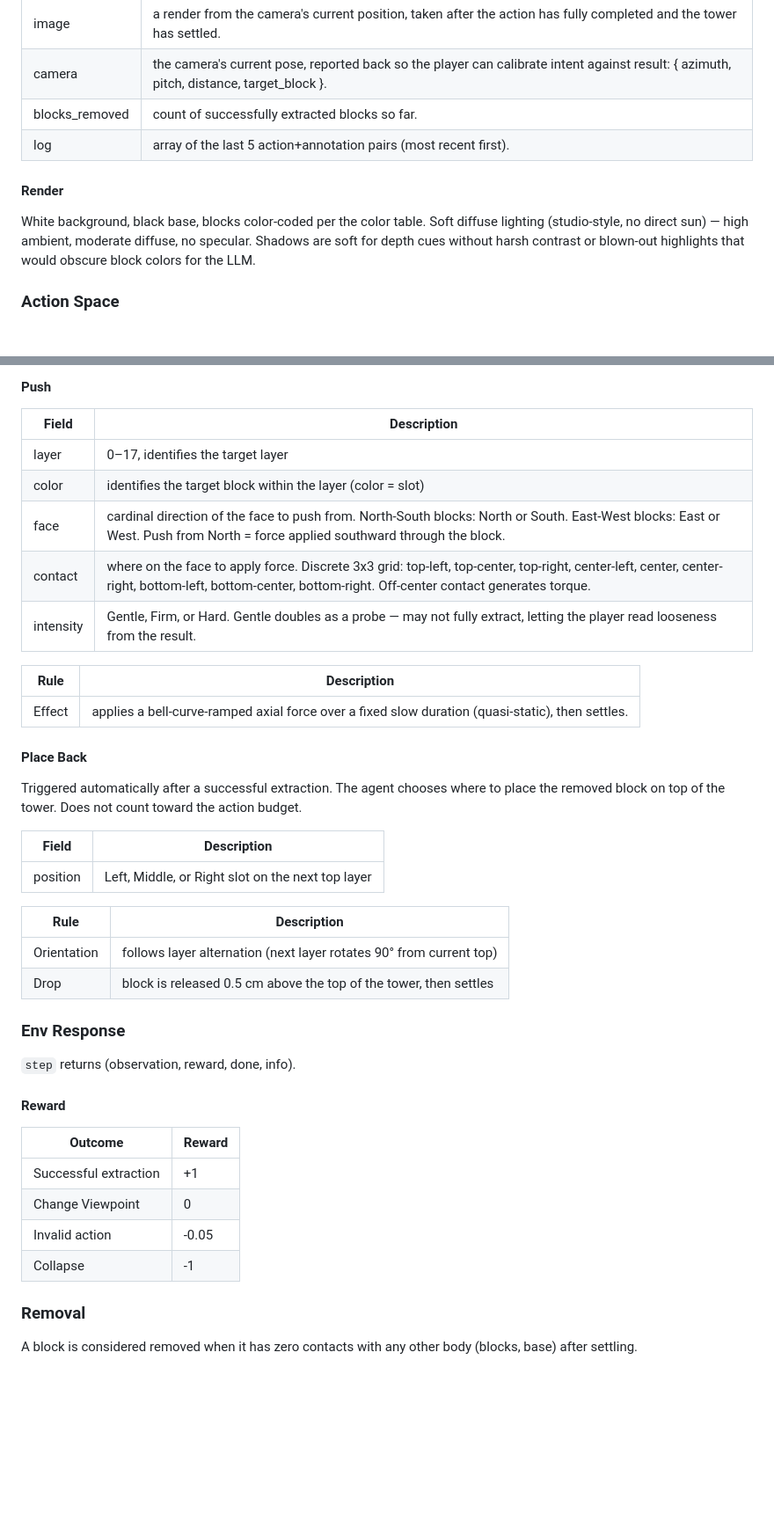
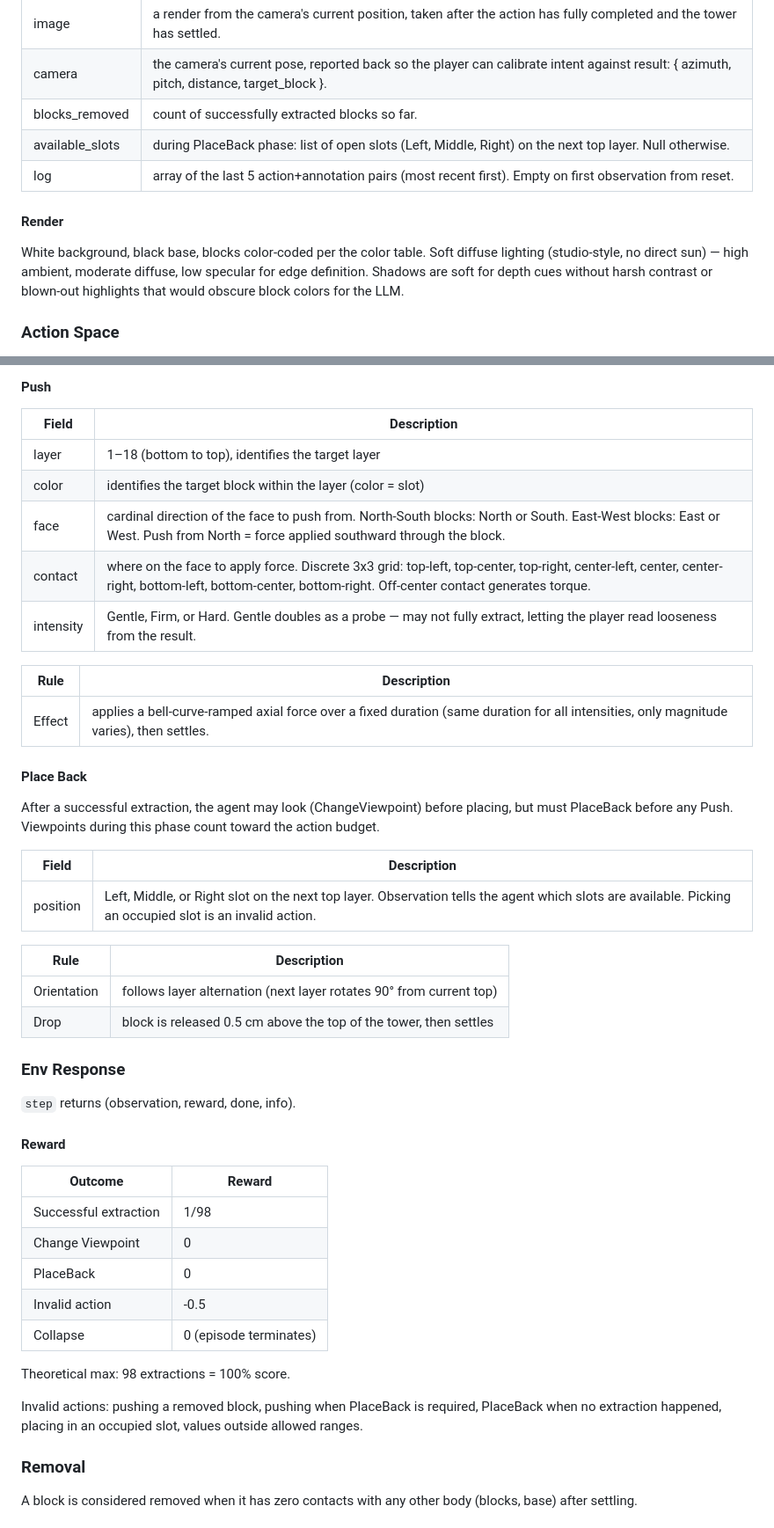
Before and after one commit to FreezeXero/jenga-bench, a Markdown page: DESIGN.md, 2 parts joined by grey strips. Shown at 88% size. Drawn GitHub-style; blank space fills up the shorter version.

Commit message:
docs: completed coding and design plans

```diff
--- a/DESIGN.md
+++ b/DESIGN.md
@@ -107,14 +107,16 @@ Every observation (from `reset` and every `step`) is a dictionary with:
 | image          | a render from the camera's current position, taken after the action has fully completed and the tower has settled.   |
 | camera         | the camera's current pose, reported back so the player can calibrate intent against result: { azimuth, pitch, distance, target_block }. |
 | blocks_removed | count of successfully extracted blocks so far.                                                                       |
-| log            | array of the last 5 action+annotation pairs (most recent first).                                                     |
+| available_slots | during PlaceBack phase: list of open slots (Left, Middle, Right) on the next top layer. Null otherwise.              |
+| log            | array of the last 5 action+annotation pairs (most recent first). Empty on first observation from reset.              |
 
 #### Render
 
 White background, black base, blocks color-coded per the color table.
 Soft diffuse lighting (studio-style, no direct sun) — high ambient, moderate
-diffuse, no specular. Shadows are soft for depth cues without harsh contrast
-or blown-out highlights that would obscure block colors for the LLM.
+diffuse, low specular for edge definition. Shadows are soft for depth cues
+without harsh contrast or blown-out highlights that would obscure block colors
+for the LLM.
 
 ### Action Space
 Exactly one action is submitted per `step` call. Three action types: ChangeViewpoint, Push, PlaceBack. Every action includes an annotation where the player self-reports reasoning:
@@ -134,7 +136,7 @@ Sets a new camera state. Tower state unchanged. Reward = 0.
 
 | Field     | Description                                                                                              |
 |-----------|----------------------------------------------------------------------------------------------------------|
-| layer     | 0–17, identifies the target layer                                                                        |
+| layer     | 1–18 (bottom to top), identifies the target layer                                                        |
 | color     | identifies the target block within the layer (color = slot)                                              |
 | face      | cardinal direction of the face to push from. North-South blocks: North or South. East-West blocks: East or West. Push from North = force applied southward through the block. |
 | contact   | where on the face to apply force. Discrete 3x3 grid: top-left, top-center, top-right, center-left, center, center-right, bottom-left, bottom-center, bottom-right. Off-center contact generates torque. |
@@ -142,15 +144,15 @@ Sets a new camera state. Tower state unchanged. Reward = 0.
 
 | Rule      | Description                                                                                              |
 |-----------|----------------------------------------------------------------------------------------------------------|
-| Effect    | applies a bell-curve-ramped axial force over a fixed slow duration (quasi-static), then settles.         |
+| Effect    | applies a bell-curve-ramped axial force over a fixed duration (same duration for all intensities, only magnitude varies), then settles. |
 
 #### Place Back
 
-Triggered automatically after a successful extraction. The agent chooses where to place the removed block on top of the tower. Does not count toward the action budget.
+After a successful extraction, the agent may look (ChangeViewpoint) before placing, but must PlaceBack before any Push. Viewpoints during this phase count toward the action budget.
 
 | Field    | Description                                                                                    |
 |----------|------------------------------------------------------------------------------------------------|
-| position | Left, Middle, or Right slot on the next top layer                                              |
+| position | Left, Middle, or Right slot on the next top layer. Observation tells the agent which slots are available. Picking an occupied slot is an invalid action. |
 
 | Rule     | Description                                                                                    |
 |----------|------------------------------------------------------------------------------------------------|
@@ -163,12 +165,17 @@ Triggered automatically after a successful extraction. The agent chooses where t
 
 #### Reward
 
-| Outcome               | Reward |
-|------------------------|--------|
-| Successful extraction  | +1     |
-| Change Viewpoint       | 0      |
-| Invalid action         | -0.05  |
-| Collapse               | -1     |
+| Outcome               | Reward   |
+|------------------------|----------|
+| Successful extraction  | 1/98     |
+| Change Viewpoint       | 0        |
+| PlaceBack              | 0        |
+| Invalid action         | -0.5     |
+| Collapse               | 0 (episode terminates) |
+
+Theoretical max: 98 extractions = 100% score.
+
+Invalid actions: pushing a removed block, pushing when PlaceBack is required, PlaceBack when no extraction happened, placing in an occupied slot, values outside allowed ranges.
 
 ### Removal
 
```
Also changed, not shown: other parts of DESIGN.md (+25 -8 lines), CODING_PLAN.md (added, +177 -0 lines).
